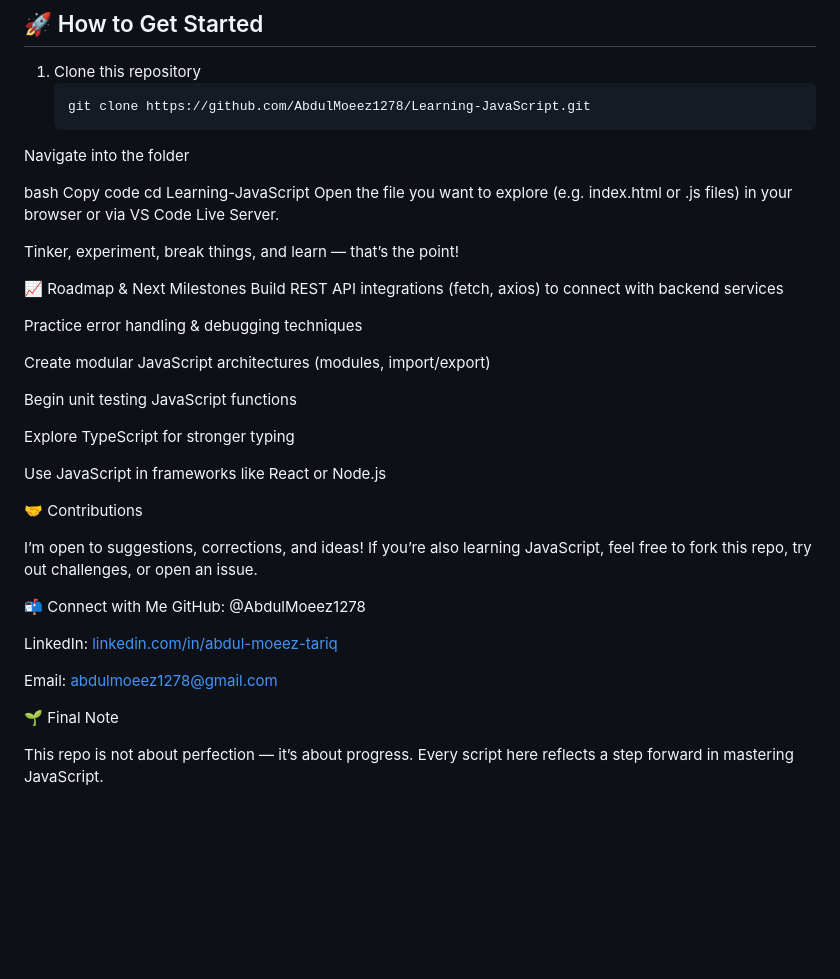
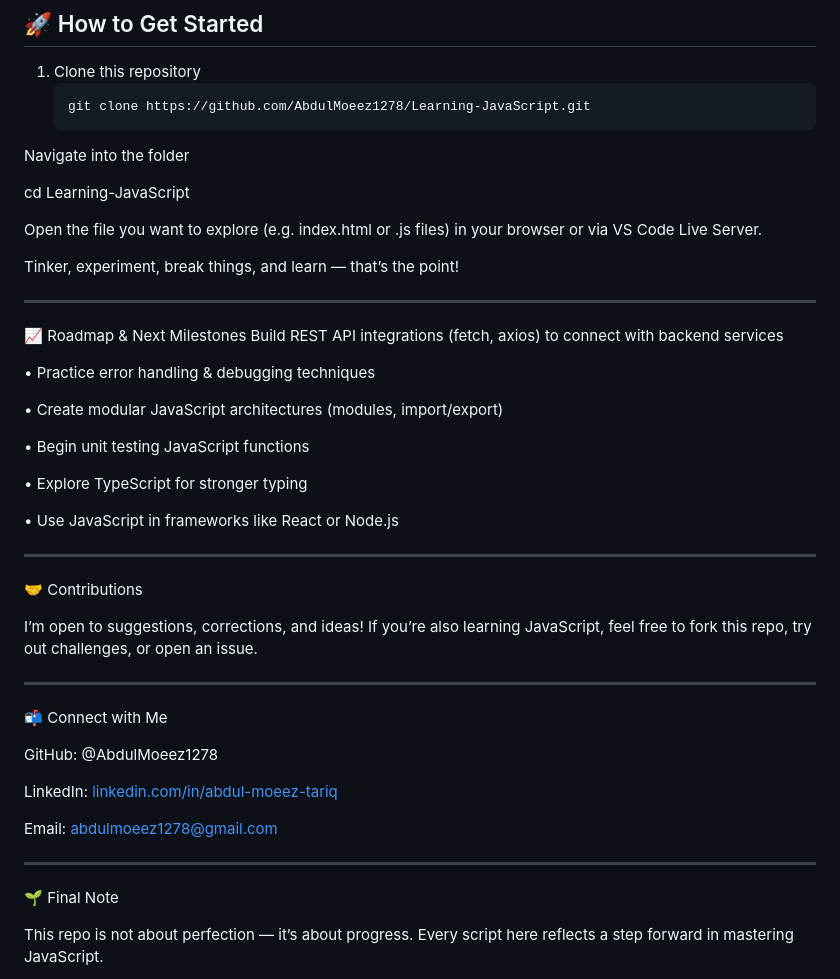
Before and after one commit to AbdulMoeez1278/Learning-JavaScript, a Markdown page: README.md, the part around the change. Drawn GitHub-style; blank space fills up the shorter version.

```diff
--- a/README.md
+++ b/README.md
@@ -65,37 +65,45 @@ Every commit = a new concept learned ✅
    git clone https://github.com/AbdulMoeez1278/Learning-JavaScript.git
 Navigate into the folder
 
-bash
-Copy code
 cd Learning-JavaScript
+
 Open the file you want to explore (e.g. index.html or .js files) in your browser or via VS Code Live Server.
 
 Tinker, experiment, break things, and learn — that’s the point!
 
+---
+
 📈 Roadmap & Next Milestones
 Build REST API integrations (fetch, axios) to connect with backend services
 
-Practice error handling & debugging techniques
+• Practice error handling & debugging techniques
 
-Create modular JavaScript architectures (modules, import/export)
+• Create modular JavaScript architectures (modules, import/export)
 
-Begin unit testing JavaScript functions
+• Begin unit testing JavaScript functions
 
-Explore TypeScript for stronger typing
+• Explore TypeScript for stronger typing
 
-Use JavaScript in frameworks like React or Node.js
+• Use JavaScript in frameworks like React or Node.js
+
+---
 
 🤝 Contributions
 
 I’m open to suggestions, corrections, and ideas!
 If you’re also learning JavaScript, feel free to fork this repo, try out challenges, or open an issue.
 
+---
+
 📬 Connect with Me
+
 GitHub: @AbdulMoeez1278
 
 LinkedIn: [linkedin.com/in/abdul-moeez-tariq](https://www.linkedin.com/in/abdul-moeez-tariq)
 
 Email: abdulmoeez1278@gmail.com
+
+---
 
 🌱 Final Note
 
```
